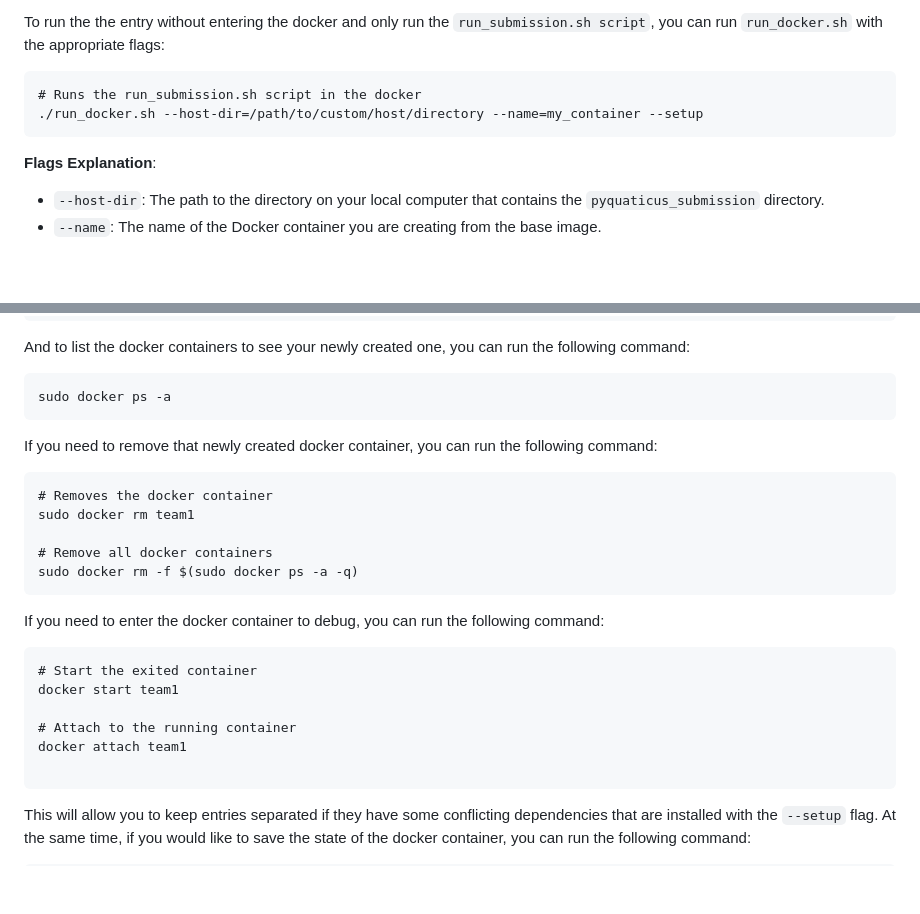
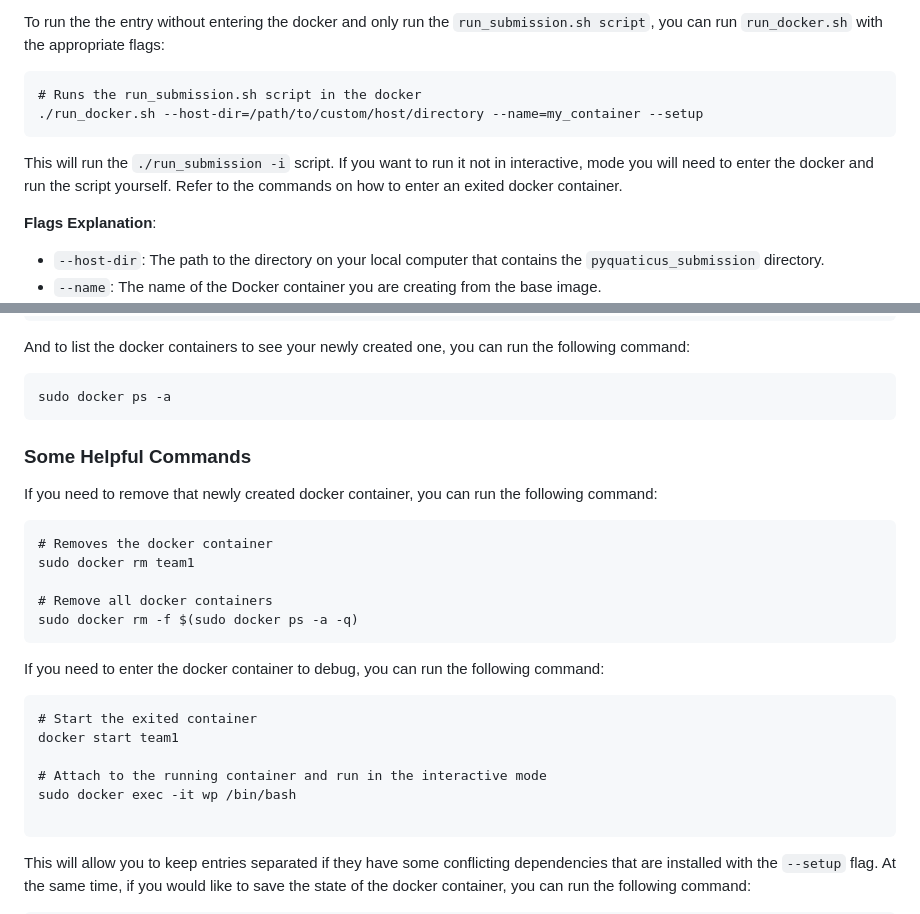
Before and after one commit to PatP15/aquaticus-docker, a Markdown page: README.md, 2 parts joined by grey strips. Drawn GitHub-style; blank space fills up the shorter version.

````diff
--- a/README.md
+++ b/README.md
@@ -45,6 +45,9 @@ To run the the entry without entering the docker and only run the `run_submissio
 ./run_docker.sh --host-dir=/path/to/custom/host/directory --name=my_container --setup
 ```
 
+This will run the `./run_submission -i` script. If you want to run it not in interactive, mode you will need to enter the docker and run the script yourself. Refer to the commands on how to enter an exited docker container.
+
+
 **Flags Explanation**:
 - `--host-dir`: The path to the directory on your local computer that contains the `pyquaticus_submission` directory.
 - `--name`: The name of the Docker container you are creating from the base image.
@@ -62,6 +65,8 @@ And to list the docker containers to see your newly created one, you can run the
 ```
 sudo docker ps -a
 ```
+
+### Some Helpful Commands
 If you need to remove that newly created docker container, you can run the following command:
 
 ```
@@ -78,8 +83,8 @@ If you need to enter the docker container to debug, you can run the following co
 # Start the exited container
 docker start team1
 
-# Attach to the running container
-docker attach team1
+# Attach to the running container and run in the interactive mode
+sudo docker exec -it wp /bin/bash
 
 ```
 
````
